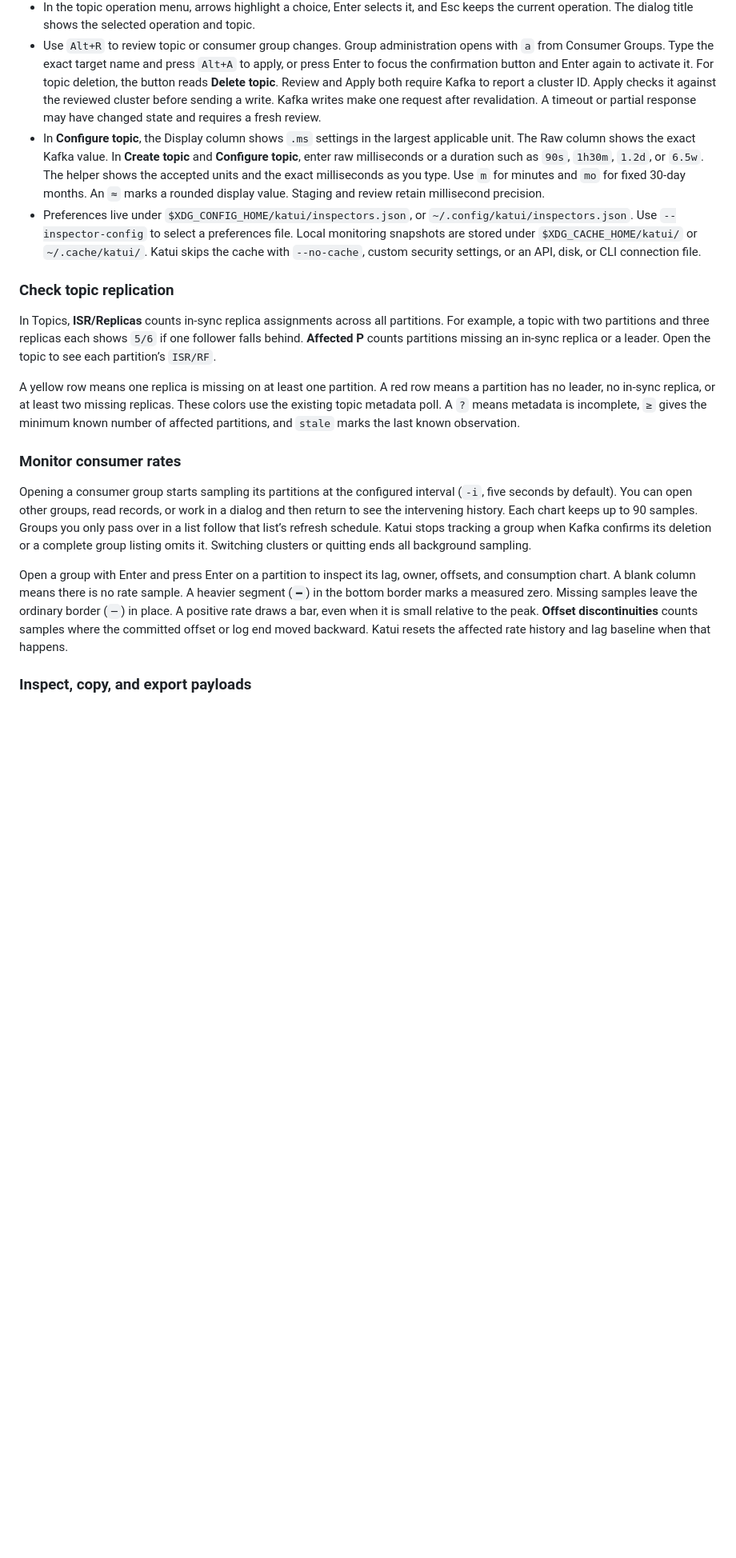
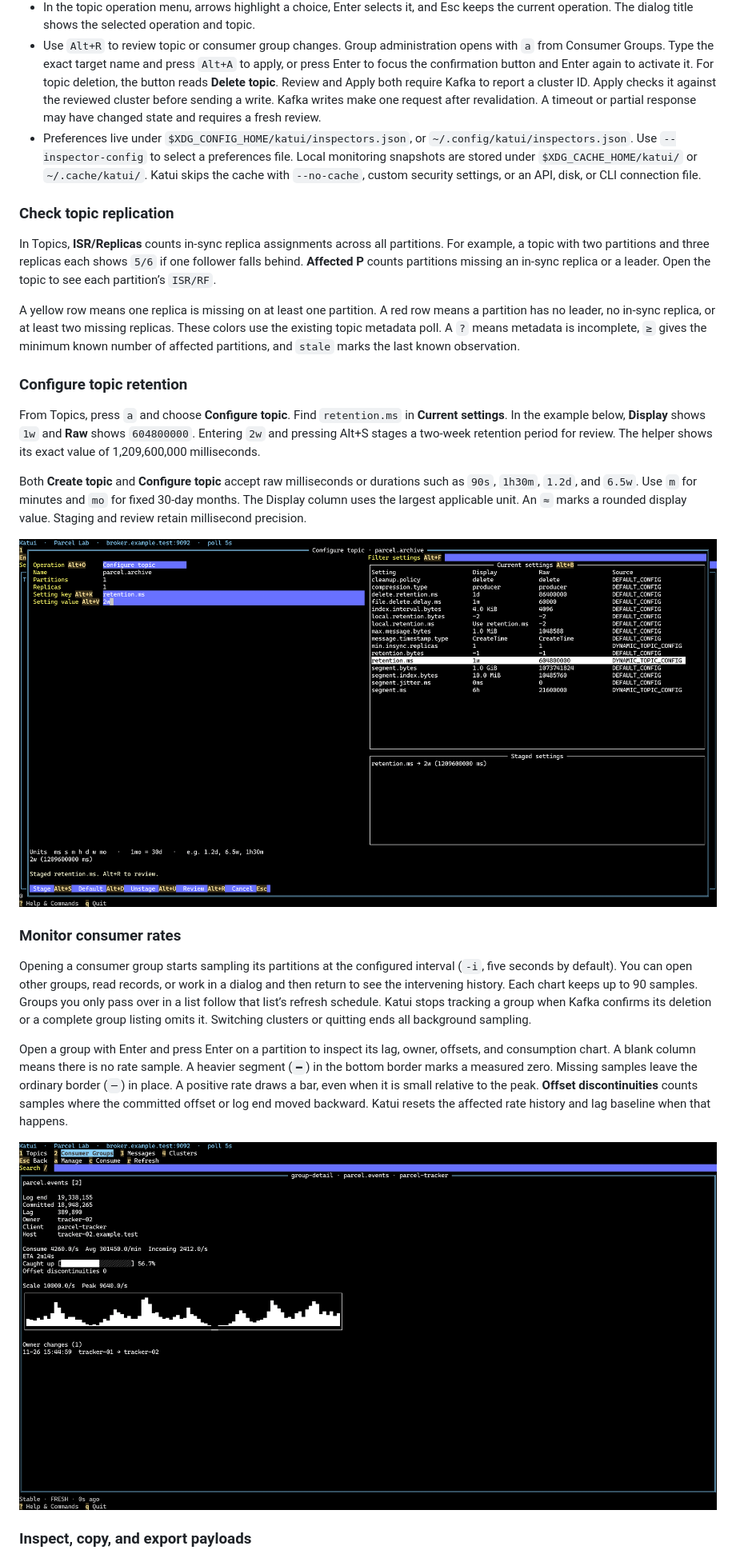
Before and after one commit to orn1983/katui, a Markdown page: README.md, the part around one of its changes. Shown at 80% size. Drawn GitHub-style; pictures changed too: docs/screenshots/consumer-lag.png (added), docs/screenshots/topic-settings.png (added); blank space fills up the shorter version.

Commit message:
Document Katui with terminal screenshots and a retention example

```diff
--- a/README.md
+++ b/README.md
@@ -78,7 +82,6 @@ The CLI backend opens Consumer Groups (`2`) and provides the Clusters workspace
 - From Topics, `n` creates a topic, `a` manages it, and `d` opens deletion. In Create and Configure, use `Alt+S` to stage a setting and `Alt+U` to unstage it. In Configure, `Alt+F` focuses the settings filter, `Alt+B` moves to the results, and `Alt+D` stages a return to the broker default. These shortcuts work while typing. Tab to a button and press Enter if you prefer.
 - In the topic operation menu, arrows highlight a choice, Enter selects it, and Esc keeps the current operation. The dialog title shows the selected operation and topic.
 - Use `Alt+R` to review topic or consumer group changes. Group administration opens with `a` from Consumer Groups. Type the exact target name and press `Alt+A` to apply, or press Enter to focus the confirmation button and Enter again to activate it. For topic deletion, the button reads **Delete topic**. Review and Apply both require Kafka to report a cluster ID. Apply checks it against the reviewed cluster before sending a write. Kafka writes make one request after revalidation. A timeout or partial response may have changed state and requires a fresh review.
-- In **Configure topic**, the Display column shows `.ms` settings in the largest applicable unit. The Raw column shows the exact Kafka value. In **Create topic** and **Configure topic**, enter raw milliseconds or a duration such as `90s`, `1h30m`, `1.2d`, or `6.5w`. The helper shows the accepted units and the exact milliseconds as you type. Use `m` for minutes and `mo` for fixed 30-day months. An `≈` marks a rounded display value. Staging and review retain millisecond precision.
 - Preferences live under `$XDG_CONFIG_HOME/katui/inspectors.json`, or `~/.config/katui/inspectors.json`. Use `--inspector-config` to select a preferences file. Local monitoring snapshots are stored under `$XDG_CACHE_HOME/katui/` or `~/.cache/katui/`. Katui skips the cache with `--no-cache`, custom security settings, or an API, disk, or CLI connection file.
 
 ### Check topic replication
@@ -87,10 +90,20 @@ In Topics, **ISR/Replicas** counts in-sync replica assignments across all partit
 
 A yellow row means one replica is missing on at least one partition. A red row means a partition has no leader, no in-sync replica, or at least two missing replicas. These colors use the existing topic metadata poll. A `?` means metadata is incomplete, `≥` gives the minimum known number of affected partitions, and `stale` marks the last known observation.
 
+### Configure topic retention
+
+From Topics, press `a` and choose **Configure topic**. Find `retention.ms` in **Current settings**. In the example below, **Display** shows `1w` and **Raw** shows `604800000`. Entering `2w` and pressing Alt+S stages a two-week retention period for review. The helper shows its exact value of 1,209,600,000 milliseconds.
+
+Both **Create topic** and **Configure topic** accept raw milliseconds or durations such as `90s`, `1h30m`, `1.2d`, and `6.5w`. Use `m` for minutes and `mo` for fixed 30-day months. The Display column uses the largest applicable unit. An `≈` marks a rounded display value. Staging and review retain millisecond precision.
+
+![The parcel.archive topic has a retention.ms value of 1w (604800000 milliseconds). A change to 2w (1209600000 milliseconds) is staged for review.](docs/screenshots/topic-settings.png)
+
 ### Monitor consumer rates
 
 Opening a consumer group starts sampling its partitions at the configured interval (`-i`, five seconds by default). You can open other groups, read records, or work in a dialog and then return to see the intervening history. Each chart keeps up to 90 samples. Groups you only pass over in a list follow that list’s refresh schedule. Katui stops tracking a group when Kafka confirms its deletion or a complete group listing omits it. Switching clusters or quitting ends all background sampling.
 
 Open a group with Enter and press Enter on a partition to inspect its lag, owner, offsets, and consumption chart. A blank column means there is no rate sample. A heavier segment (`━`) in the bottom border marks a measured zero. Missing samples leave the ordinary border (`─`) in place. A positive rate draws a bar, even when it is small relative to the peak. **Offset discontinuities** counts samples where the committed offset or log end moved backward. Katui resets the affected rate history and lag baseline when that happens.
 
+![The parcel-tracker group is consuming 4,260 messages per second on partition 2. Its throughput chart shows bursts up to 9,640 per second and brief drops to zero.](docs/screenshots/consumer-lag.png)
+
 ### Inspect, copy, and export payloads
```
Also changed, not shown: other parts of README.md (+6 -0 lines), 2 other files.
